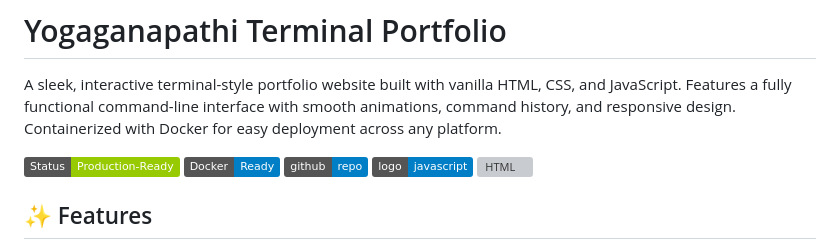
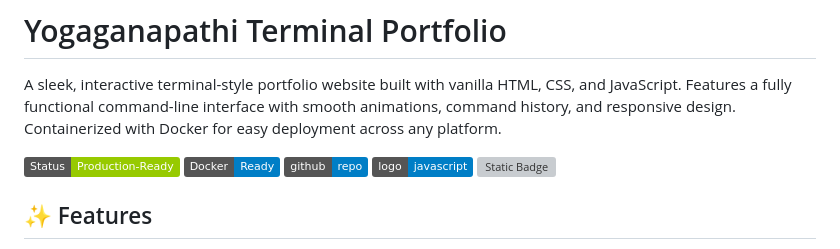
Before and after one commit to yogitech2000/Yogi_portfolio, a Markdown page: README.md, the part around the change. GitHub-like rendering; badges without logos; grey boxes are pictures that could not be loaded.

Commit message:
Update HTML badge in README

```diff
--- a/README.md
+++ b/README.md
@@ -6,7 +6,7 @@ A sleek, interactive terminal-style portfolio website built with vanilla HTML, C
 ![Docker](https://img.shields.io/badge/Docker-Ready-blue)
 ![GitHub](https://img.shields.io/badge/github-repo-blue?logo=github)
 ![javaScript](https://img.shields.io/badge/logo-javascript-blue?logo=javascript)
-![HTML](https://img.shields.io/badge/HTML)
+![Static Badge](https://img.shields.io/badge/HTML)
 
 
 ## ✨ Features
```
